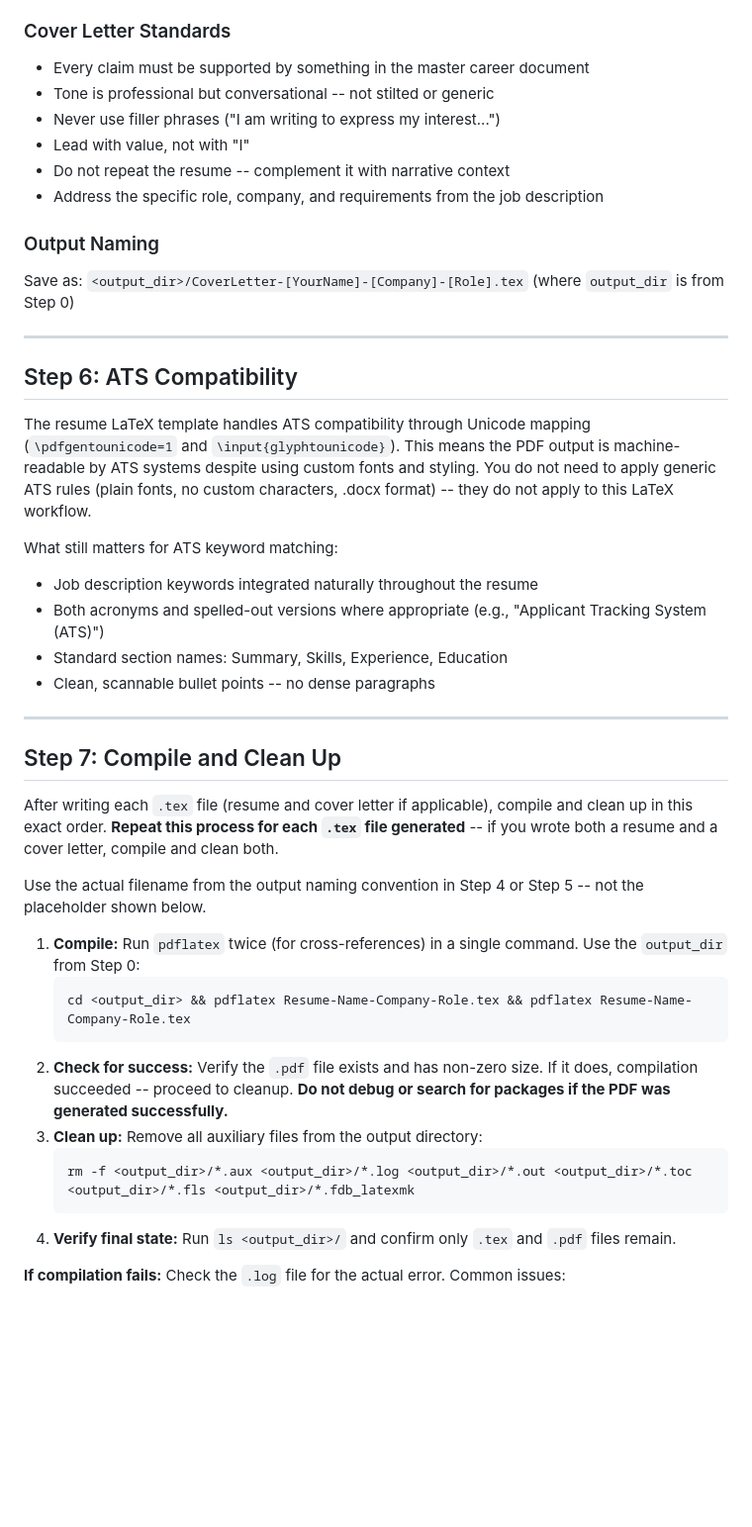
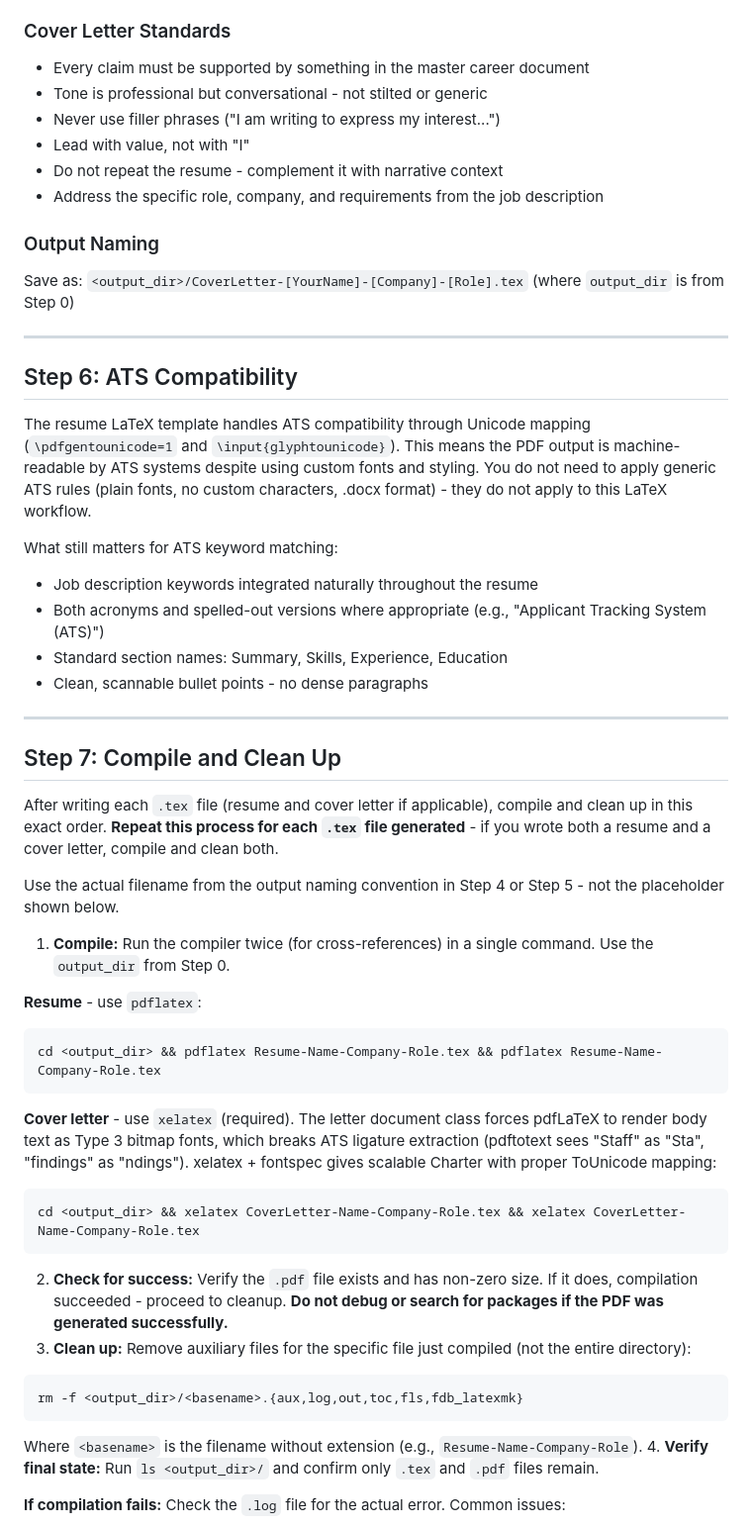
Before and after one commit to NullSpace-BitCradle/jobhunter-framework, a Markdown page: .claude/agents/ats-resume-writer.md, the part around one of its changes. Shown at 99% size. Rendered like a GitHub page; blank space fills up the shorter version.

````diff
--- a/.claude/agents/ats-resume-writer.md
+++ b/.claude/agents/ats-resume-writer.md
@@ -309,10 +315,10 @@ If a cover letter is requested, produce a complete `.tex` file using the cover l
 ### Cover Letter Standards
 
 - Every claim must be supported by something in the master career document
-- Tone is professional but conversational -- not stilted or generic
+- Tone is professional but conversational - not stilted or generic
 - Never use filler phrases ("I am writing to express my interest...")
 - Lead with value, not with "I"
-- Do not repeat the resume -- complement it with narrative context
+- Do not repeat the resume - complement it with narrative context
 - Address the specific role, company, and requirements from the job description
 
 ### Output Naming
@@ -323,31 +329,39 @@ Save as: `<output_dir>/CoverLetter-[YourName]-[Company]-[Role].tex` (where `outp
 
 ## Step 6: ATS Compatibility
 
-The resume LaTeX template handles ATS compatibility through Unicode mapping (`\pdfgentounicode=1` and `\input{glyphtounicode}`). This means the PDF output is machine-readable by ATS systems despite using custom fonts and styling. You do not need to apply generic ATS rules (plain fonts, no custom characters, .docx format) -- they do not apply to this LaTeX workflow.
+The resume LaTeX template handles ATS compatibility through Unicode mapping (`\pdfgentounicode=1` and `\input{glyphtounicode}`). This means the PDF output is machine-readable by ATS systems despite using custom fonts and styling. You do not need to apply generic ATS rules (plain fonts, no custom characters, .docx format) - they do not apply to this LaTeX workflow.
 
 What still matters for ATS keyword matching:
 - Job description keywords integrated naturally throughout the resume
 - Both acronyms and spelled-out versions where appropriate (e.g., "Applicant Tracking System (ATS)")
 - Standard section names: Summary, Skills, Experience, Education
-- Clean, scannable bullet points -- no dense paragraphs
+- Clean, scannable bullet points - no dense paragraphs
 
 ---
 
 ## Step 7: Compile and Clean Up
 
-After writing each `.tex` file (resume and cover letter if applicable), compile and clean up in this exact order. **Repeat this process for each `.tex` file generated** -- if you wrote both a resume and a cover letter, compile and clean both.
+After writing each `.tex` file (resume and cover letter if applicable), compile and clean up in this exact order. **Repeat this process for each `.tex` file generated** - if you wrote both a resume and a cover letter, compile and clean both.
 
-Use the actual filename from the output naming convention in Step 4 or Step 5 -- not the placeholder shown below.
+Use the actual filename from the output naming convention in Step 4 or Step 5 - not the placeholder shown below.
 
-1. **Compile:** Run `pdflatex` twice (for cross-references) in a single command. Use the `output_dir` from Step 0:
-   ```bash
-   cd <output_dir> && pdflatex Resume-Name-Company-Role.tex && pdflatex Resume-Name-Company-Role.tex
-   ```
-2. **Check for success:** Verify the `.pdf` file exists and has non-zero size. If it does, compilation succeeded -- proceed to cleanup. **Do not debug or search for packages if the PDF was generated successfully.**
-3. **Clean up:** Remove all auxiliary files from the output directory:
-   ```bash
-   rm -f <output_dir>/*.aux <output_dir>/*.log <output_dir>/*.out <output_dir>/*.toc <output_dir>/*.fls <output_dir>/*.fdb_latexmk
-   ```
+1. **Compile:** Run the compiler twice (for cross-references) in a single command. Use the `output_dir` from Step 0.
+
+ **Resume** - use `pdflatex`:
+ ```bash
+ cd <output_dir> && pdflatex Resume-Name-Company-Role.tex && pdflatex Resume-Name-Company-Role.tex
+ ```
+
+ **Cover letter** - use `xelatex` (required). The letter document class forces pdfLaTeX to render body text as Type 3 bitmap fonts, which breaks ATS ligature extraction (pdftotext sees "Staff" as "Sta", "findings" as "ndings"). xelatex + fontspec gives scalable Charter with proper ToUnicode mapping:
+ ```bash
+ cd <output_dir> && xelatex CoverLetter-Name-Company-Role.tex && xelatex CoverLetter-Name-Company-Role.tex
+ ```
+2. **Check for success:** Verify the `.pdf` file exists and has non-zero size. If it does, compilation succeeded - proceed to cleanup. **Do not debug or search for packages if the PDF was generated successfully.**
+3. **Clean up:** Remove auxiliary files for the specific file just compiled (not the entire directory):
+ ```bash
+ rm -f <output_dir>/<basename>.{aux,log,out,toc,fls,fdb_latexmk}
+ ```
+ Where `<basename>` is the filename without extension (e.g., `Resume-Name-Company-Role`).
 4. **Verify final state:** Run `ls <output_dir>/` and confirm only `.tex` and `.pdf` files remain.
 
 **If compilation fails:** Check the `.log` file for the actual error. Common issues:
````
Also changed, not shown: other parts of .claude/agents/ats-resume-writer.md (+83 -77 lines), .claude/agents/career-doc-builder.md (+48 -48 lines).
